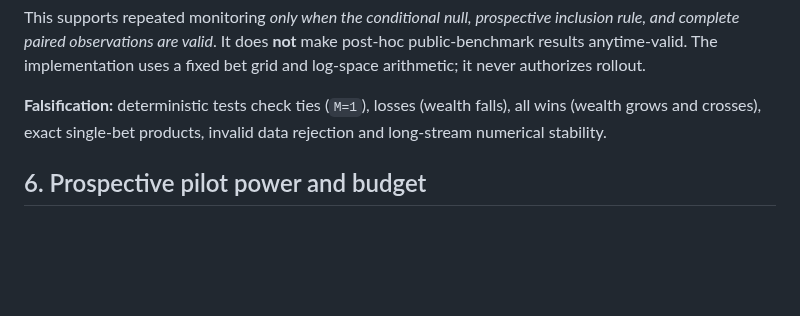
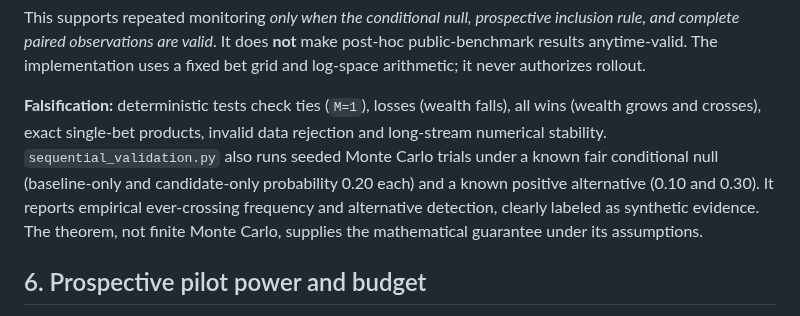
Before and after one commit to aruintelligence/regret-aware-agent-scaffold, a Markdown page: MATHEMATICAL_FOUNDATIONS.md, the part around the change. Rendered like a GitHub page; blank space fills up the shorter version.

Commit message:
Document falsifiable sequential Monte Carlo validation alongside e-process supermartingale proof

```diff
--- a/MATHEMATICAL_FOUNDATIONS.md
+++ b/MATHEMATICAL_FOUNDATIONS.md
@@ -98,7 +98,7 @@ P_H0(there exists t with M_t >= 1/alpha) <= alpha.
 
 This supports repeated monitoring *only when the conditional null, prospective inclusion rule, and complete paired observations are valid*. It does **not** make post-hoc public-benchmark results anytime-valid. The implementation uses a fixed bet grid and log-space arithmetic; it never authorizes rollout.
 
-**Falsification:** deterministic tests check ties (`M=1`), losses (wealth falls), all wins (wealth grows and crosses), exact single-bet products, invalid data rejection and long-stream numerical stability.
+**Falsification:** deterministic tests check ties (`M=1`), losses (wealth falls), all wins (wealth grows and crosses), exact single-bet products, invalid data rejection and long-stream numerical stability. `sequential_validation.py` also runs seeded Monte Carlo trials under a known fair conditional null (baseline-only and candidate-only probability 0.20 each) and a known positive alternative (0.10 and 0.30). It reports empirical ever-crossing frequency and alternative detection, clearly labeled as synthetic evidence. The theorem, not finite Monte Carlo, supplies the mathematical guarantee under its assumptions.
 
 ## 6. Prospective pilot power and budget
 
```
